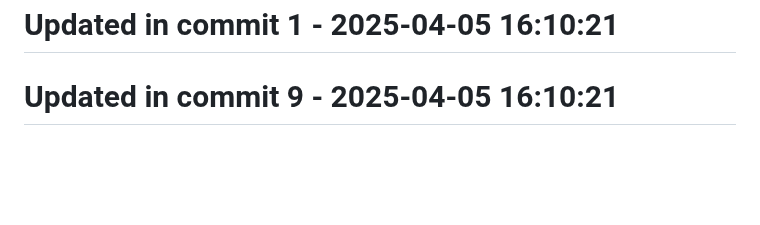
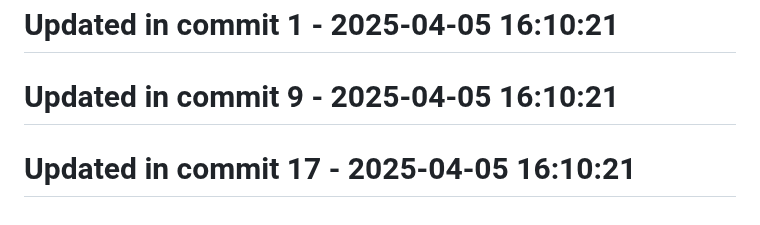
Before and after one commit to llamasearchai/llamascrapes3, a Markdown page: README.md, the part around the change. Drawn GitHub-style; blank space fills up the shorter version.

```diff
--- a/README.md
+++ b/README.md
@@ -173,3 +173,5 @@ Licensed under the MIT License - see the [LICENSE](LICENSE) file for details.
 # Updated in commit 1 - 2025-04-05 16:10:21
 
 # Updated in commit 9 - 2025-04-05 16:10:21
+
+# Updated in commit 17 - 2025-04-05 16:10:21
```
